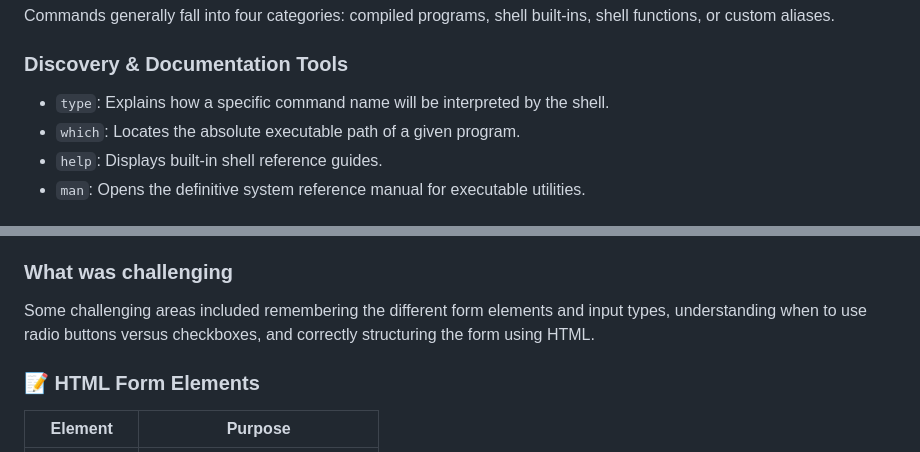
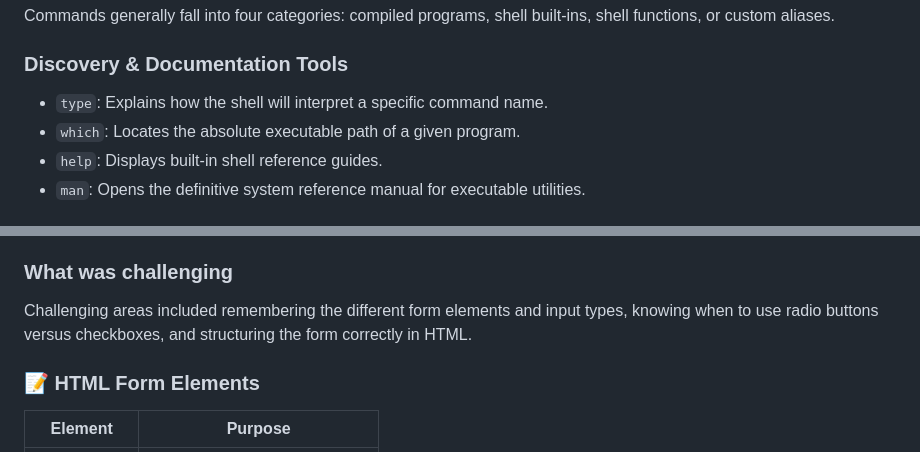
Before and after one commit to HellenWamuciiNjue/ClassWork-Team-Recap, a Markdown page: README.md, 2 parts joined by grey strips. GitHub-like rendering.

Commit message:
Clarify command interpretation and form challenges

```diff
--- a/README.md
+++ b/README.md
@@ -40,7 +40,7 @@ cd ~
 Commands generally fall into four categories: compiled programs, shell built-ins, shell functions, or custom aliases.
 
 ### Discovery & Documentation Tools
-* `type`: Explains how a specific command name will be interpreted by the shell.
+* `type`: Explains how the shell will interpret a specific command name.
 * `which`: Locates the absolute executable path of a given program.
 * `help`: Displays built-in shell reference guides.
 * `man`: Opens the definitive system reference manual for executable utilities.
@@ -75,7 +75,7 @@ During my Week 3 labs, I tested the following behaviors directly inside my GitBa
 - The lesson included creating forms using HTML and working with different form elements.
 
 ### What was challenging
-  Some challenging areas included remembering the different form elements and input types, understanding when to use radio buttons versus checkboxes, and correctly structuring the form using HTML.
+  Challenging areas included remembering the different form elements and input types, knowing when to use radio buttons versus checkboxes, and structuring the form correctly in HTML.
 
  ### 📝 HTML Form Elements
 
```
